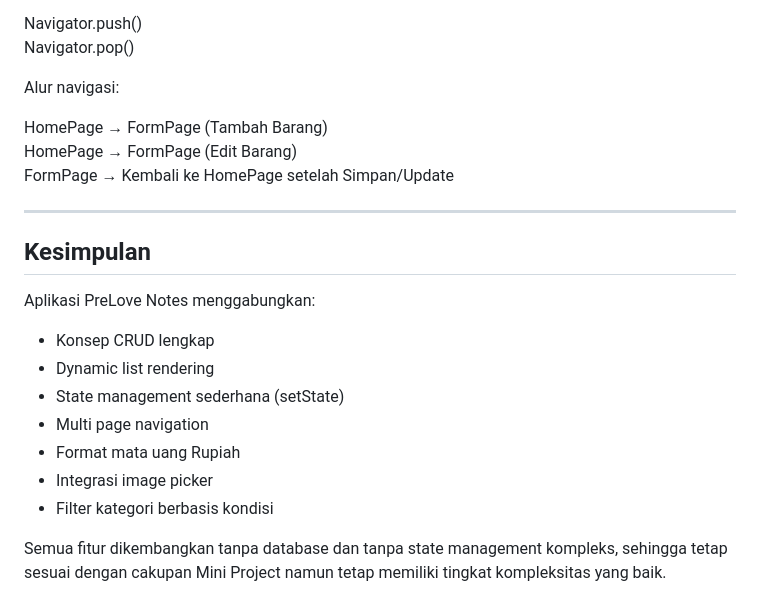
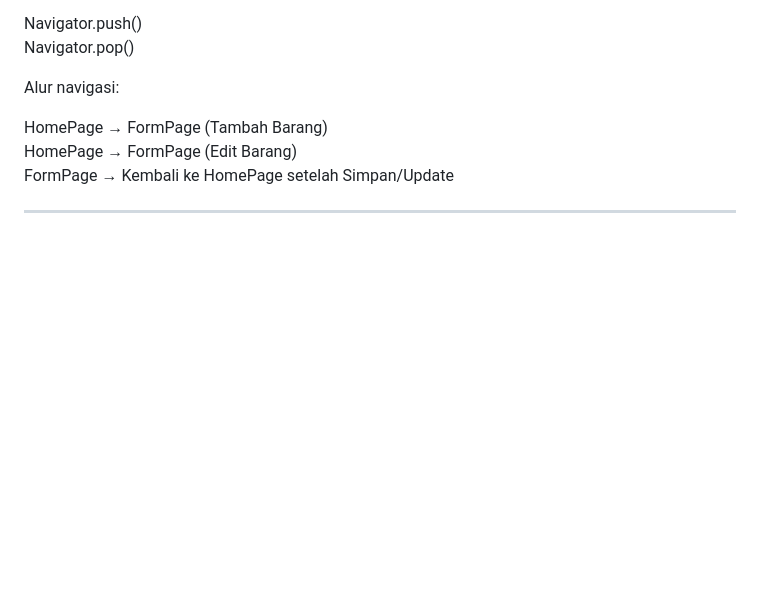
Before and after one commit to adelladella/PAB_Minpro_1, a Markdown page: README.md, the part around the change. GitHub-like rendering; blank space fills up the shorter version.

```diff
--- a/README.md
+++ b/README.md
@@ -272,17 +272,3 @@ HomePage → FormPage (Edit Barang)
 FormPage → Kembali ke HomePage setelah Simpan/Update
 
 ---
-
-## Kesimpulan
-
-Aplikasi PreLove Notes menggabungkan:
-
-- Konsep CRUD lengkap
-- Dynamic list rendering
-- State management sederhana (setState)
-- Multi page navigation
-- Format mata uang Rupiah
-- Integrasi image picker
-- Filter kategori berbasis kondisi
-
-Semua fitur dikembangkan tanpa database dan tanpa state management kompleks, sehingga tetap sesuai dengan cakupan Mini Project namun tetap memiliki tingkat kompleksitas yang baik.
```
